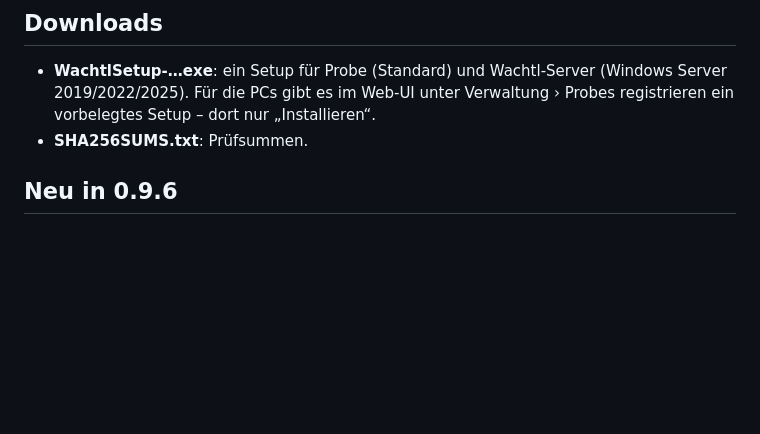
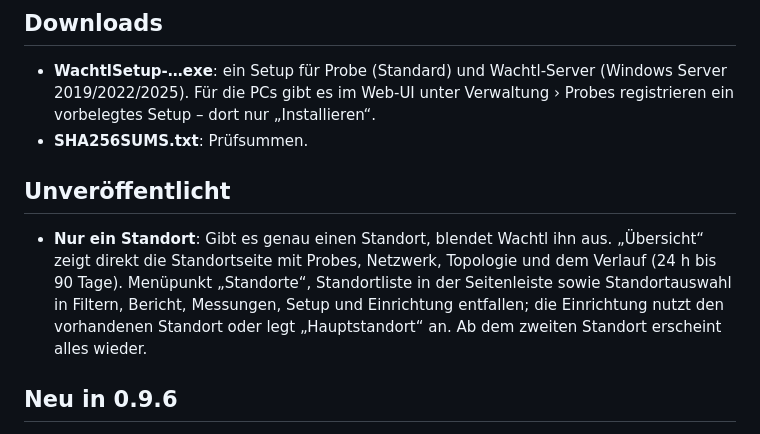
Before and after one commit to fkroczak/Wachtl, a Markdown page: docs/RELEASE-NOTES.md, the part around the change. Drawn GitHub-style; blank space fills up the shorter version.

Commit message:
Release-Notes: Nur ein Standort (Unveröffentlicht)
Co-Authored-By: Claude Opus 5.5 <noreply@anthropic.com>
Claude-Session: https://claude.ai/code/session_01FZ3vqr17U4mvdVEziPJCz5

```diff
--- a/docs/RELEASE-NOTES.md
+++ b/docs/RELEASE-NOTES.md
@@ -2,6 +2,10 @@
 
 - **WachtlSetup-…exe**: ein Setup für Probe (Standard) und Wachtl-Server (Windows Server 2019/2022/2025). Für die PCs gibt es im Web-UI unter Verwaltung › Probes registrieren ein vorbelegtes Setup – dort nur „Installieren“.
 - **SHA256SUMS.txt**: Prüfsummen.
+
+## Unveröffentlicht
+
+- **Nur ein Standort**: Gibt es genau einen Standort, blendet Wachtl ihn aus. „Übersicht“ zeigt direkt die Standortseite mit Probes, Netzwerk, Topologie und dem Verlauf (24 h bis 90 Tage). Menüpunkt „Standorte“, Standortliste in der Seitenleiste sowie Standortauswahl in Filtern, Bericht, Messungen, Setup und Einrichtung entfallen; die Einrichtung nutzt den vorhandenen Standort oder legt „Hauptstandort“ an. Ab dem zweiten Standort erscheint alles wieder.
 
 ## Neu in 0.9.6
 
```
